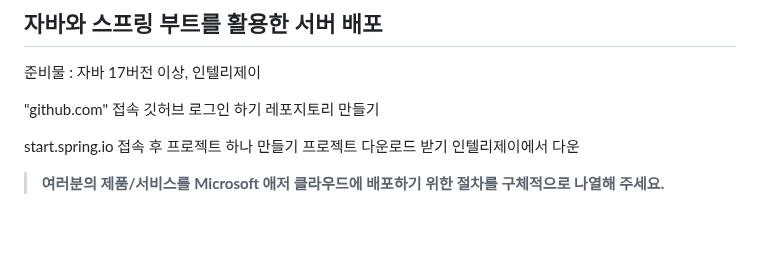
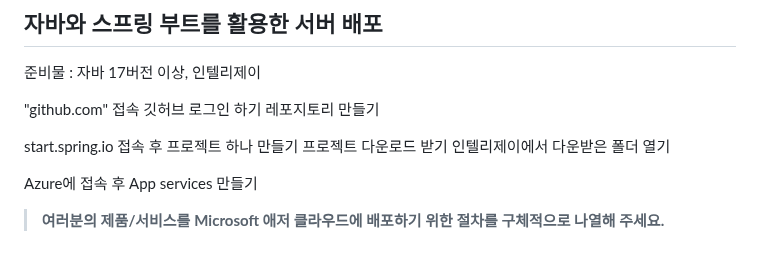
Before and after one commit to hackersground-kr/hg-uiseonggarlicham, a Markdown page: README.md, the part around the change. Drawn GitHub-style; blank space fills up the shorter version.

```diff
--- a/README.md
+++ b/README.md
@@ -110,5 +110,7 @@ https://portal.azure.com/ 에 접속 후 좌측 상단 리소스 만들기 클
 
 start.spring.io 접속 후 프로젝트 하나 만들기
 프로젝트 다운로드 받기
-인텔리제이에서 다운
+인텔리제이에서 다운받은 폴더 열기
+
+Azure에 접속 후 App services 만들기
 > **여러분의 제품/서비스를 Microsoft 애저 클라우드에 배포하기 위한 절차를 구체적으로 나열해 주세요.**
```
